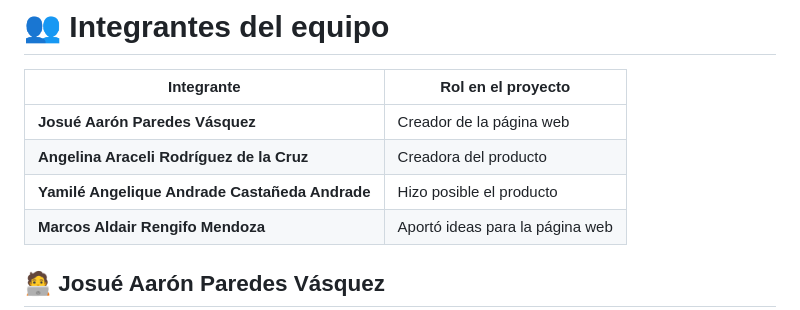
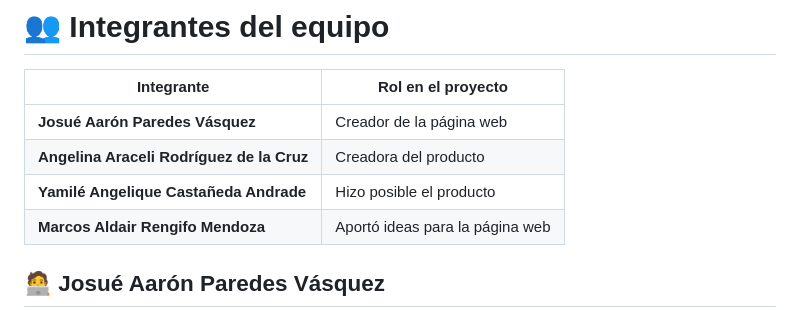
Before and after one commit to huellitaseternasz/huellitas_eternas, a Markdown page: README.md, the part around the change. GitHub-like rendering.

```diff
--- a/README.md
+++ b/README.md
@@ -102,7 +102,7 @@ para crear una experiencia centrada en el recuerdo y el vínculo entre las perso
 |---|---|
 | **Josué Aarón Paredes Vásquez** | Creador de la página web |
 | **Angelina Araceli Rodríguez de la Cruz** | Creadora del producto |
-| **Yamilé Angelique Andrade Castañeda Andrade** | Hizo posible el producto |
+| **Yamilé Angelique Castañeda Andrade** | Hizo posible el producto |
 | **Marcos Aldair Rengifo Mendoza** | Aportó ideas para la página web |
 
 ## 🧑‍💻 Josué Aarón Paredes Vásquez
```
